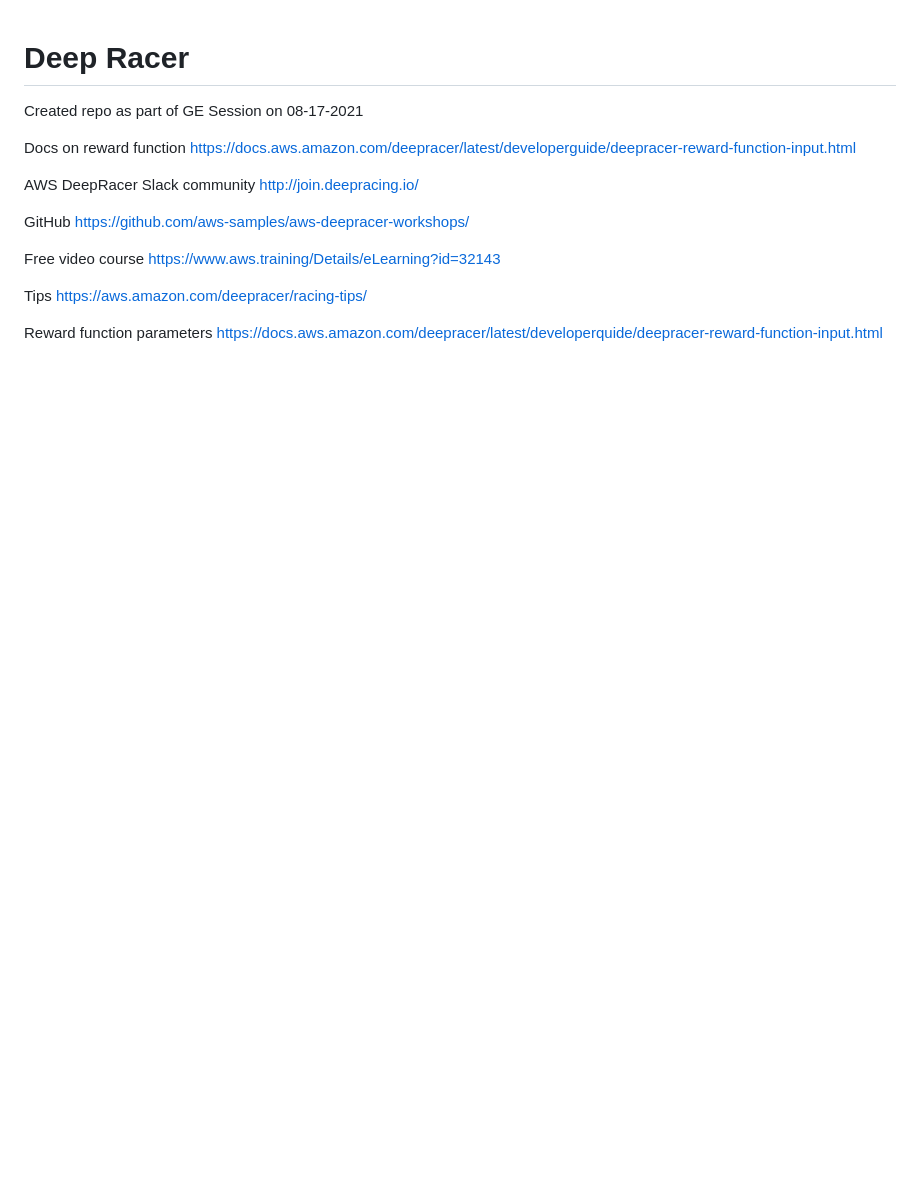
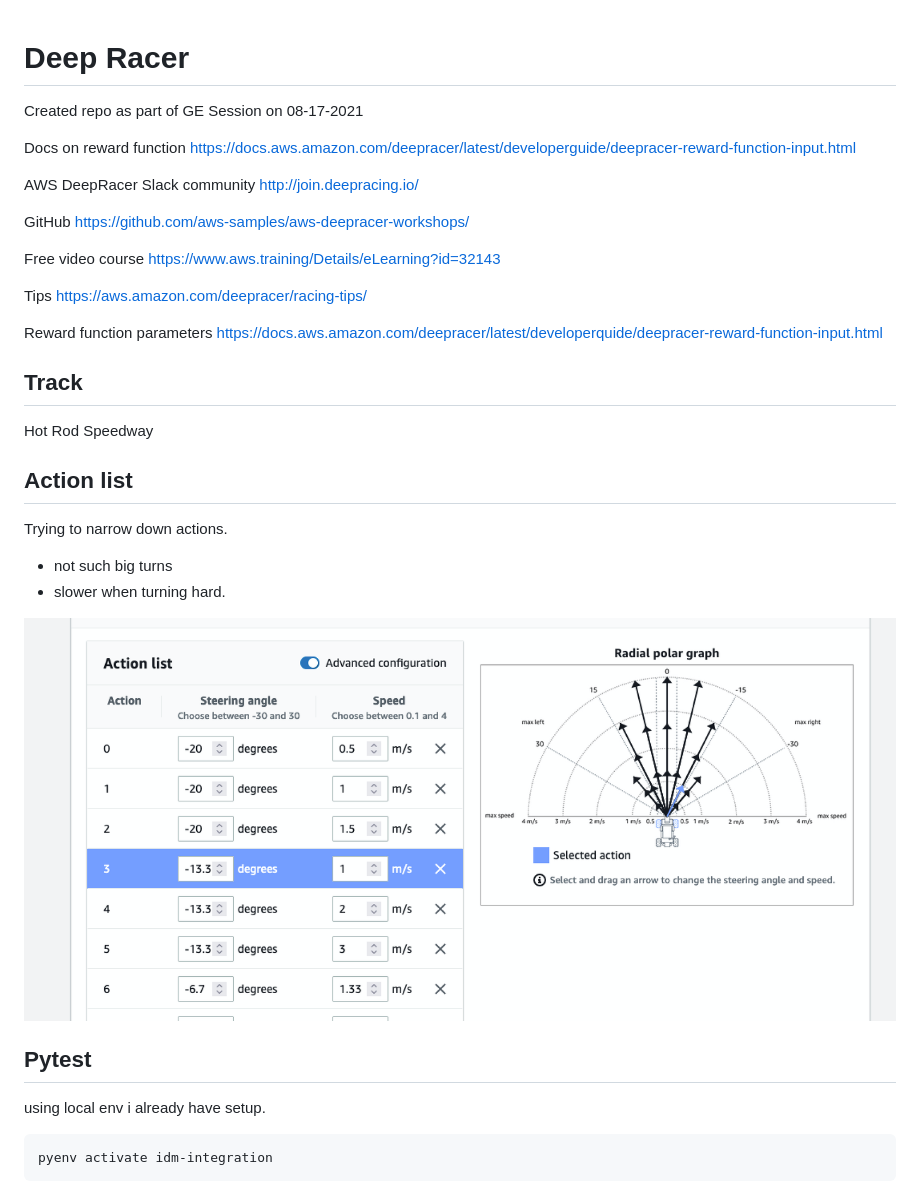
Before and after one commit to ChrisTowles/deepRacer, a Markdown page: README.md, the part around the change. Rendered like a GitHub page; pictures changed too: docs/images/action-list-lmit.png (added); blank space fills up the shorter version.

Commit message:
add some readme and pytest

````diff
--- a/README.md
+++ b/README.md
@@ -19,3 +19,24 @@ Tips
 
 Reward function parameters
 <https://docs.aws.amazon.com/deepracer/latest/developerquide/deepracer-reward-function-input.html>
+
+## Track
+
+Hot Rod Speedway
+
+## Action list
+
+Trying to narrow down actions.
+
+- not such big turns
+- slower when turning hard.
+
+![](docs/images/action-list-lmit.png)
+
+## Pytest
+
+using local env i already have setup.
+
+```shell
+pyenv activate idm-integration
+```
````
Also changed, not shown: 3 other files.
